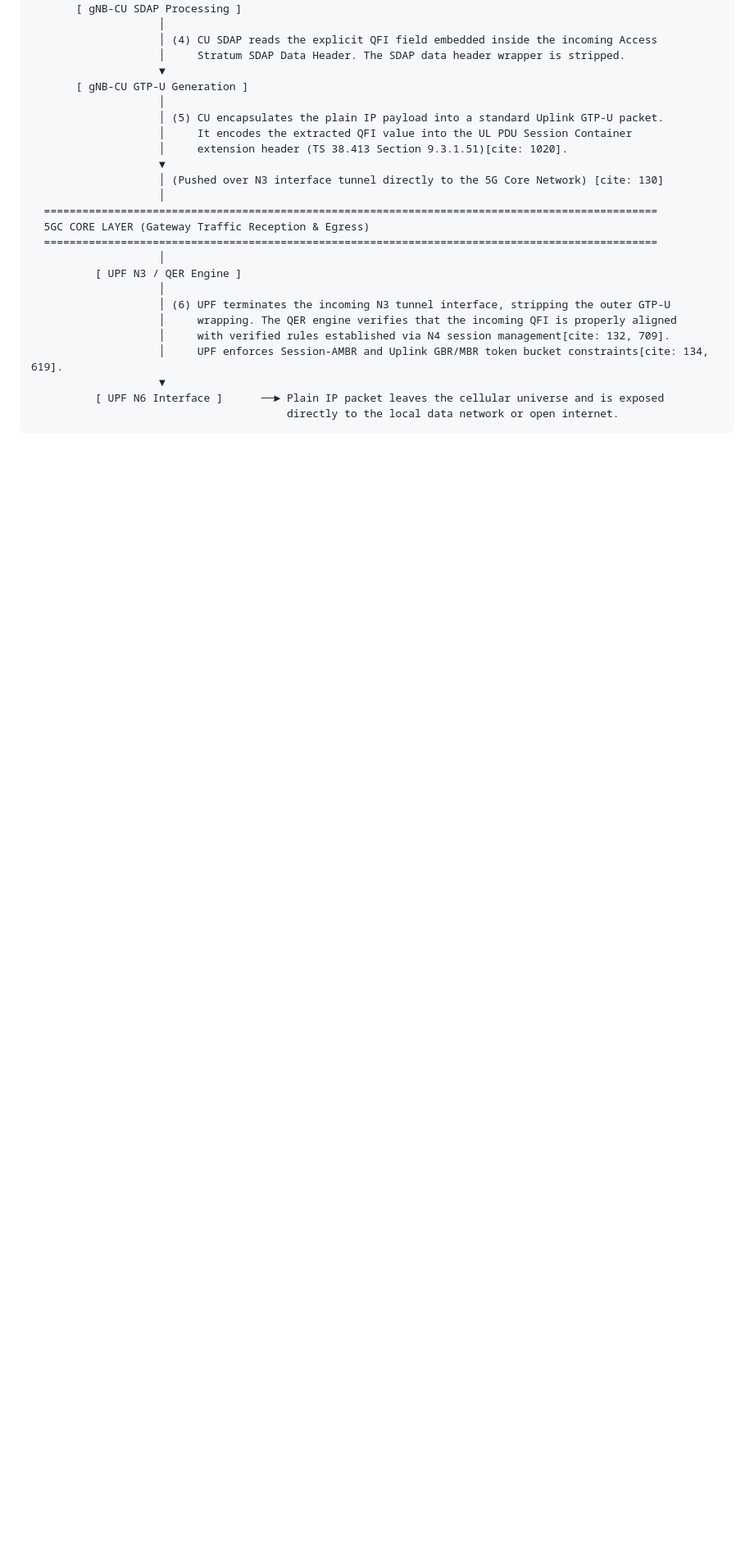
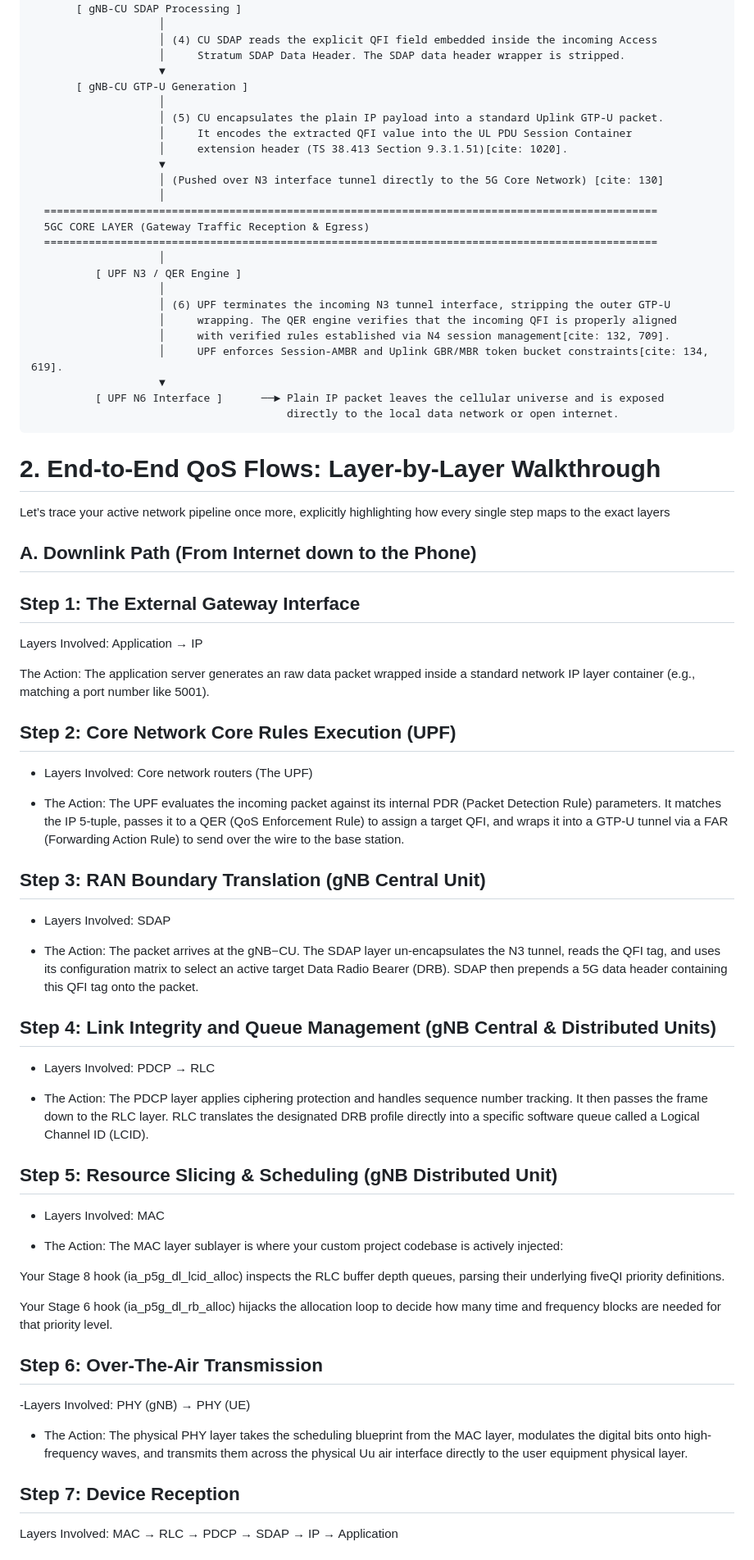
Before and after one commit to rahulnetsc/5g-qos-stack-personal, a Markdown page: qos-flow-architecture.md, the part around one of its changes. Shown at 82% size. Rendered like a GitHub page; blank space fills up the shorter version.

````diff
--- a/qos-flow-architecture.md
+++ b/qos-flow-architecture.md
@@ -139,3 +139,46 @@ In the Uplink direction, the data flow originates directly from the client appli
           [ UPF N6 Interface ]      ──► Plain IP packet leaves the cellular universe and is exposed
                                         directly to the local data network or open internet.
 ```
+
+# 2. End-to-End QoS Flows: Layer-by-Layer Walkthrough
+Let’s trace your active network pipeline once more, explicitly highlighting how every single step maps to the exact layers
+
+## **A. Downlink Path (From Internet down to the Phone)**
+
+## Step 1: The External Gateway Interface
+Layers Involved: Application → IP
+
+The Action: The application server generates an raw data packet wrapped inside a standard network IP layer container (e.g., matching a port number like 5001).
+
+## Step 2: Core Network Core Rules Execution (UPF)
+- Layers Involved: Core network routers (The UPF)
+
+- The Action: The UPF evaluates the incoming packet against its internal PDR (Packet Detection Rule) parameters. It matches the IP 5-tuple, passes it to a QER (QoS Enforcement Rule) to assign a target QFI, and wraps it into a GTP-U tunnel via a FAR (Forwarding Action Rule) to send over the wire to the base station.
+
+## Step 3: RAN Boundary Translation (gNB Central Unit)
+- Layers Involved: SDAP
+
+- The Action: The packet arrives at the gNB−CU. The SDAP layer un-encapsulates the N3 tunnel, reads the QFI tag, and uses its configuration matrix to select an active target Data Radio Bearer (DRB). SDAP then prepends a 5G data header containing this QFI tag onto the packet.
+
+## Step 4: Link Integrity and Queue Management (gNB Central & Distributed Units)
+- Layers Involved: PDCP → RLC
+
+- The Action: The PDCP layer applies ciphering protection and handles sequence number tracking. It then passes the frame down to the RLC layer. RLC translates the designated DRB profile directly into a specific software queue called a Logical Channel ID (LCID).
+
+## Step 5: Resource Slicing & Scheduling (gNB Distributed Unit)
+- Layers Involved: MAC
+
+- The Action: The MAC layer sublayer is where your custom project codebase is actively injected:
+
+Your Stage 8 hook (ia_p5g_dl_lcid_alloc) inspects the RLC buffer depth queues, parsing their underlying fiveQI priority definitions.
+
+Your Stage 6 hook (ia_p5g_dl_rb_alloc) hijacks the allocation loop to decide how many time and frequency blocks are needed for that priority level.
+
+## Step 6: Over-The-Air Transmission
+-Layers Involved: PHY (gNB) → PHY (UE)
+
+- The Action: The physical PHY layer takes the scheduling blueprint from the MAC layer, modulates the digital bits onto high-frequency waves, and transmits them across the physical Uu air interface directly to the user equipment physical layer.
+
+## Step 7: Device Reception
+Layers Involved: MAC → RLC → PDCP → SDAP → IP → Application
+
````
Also changed, not shown: other parts of qos-flow-architecture.md (+28 -0 lines).
